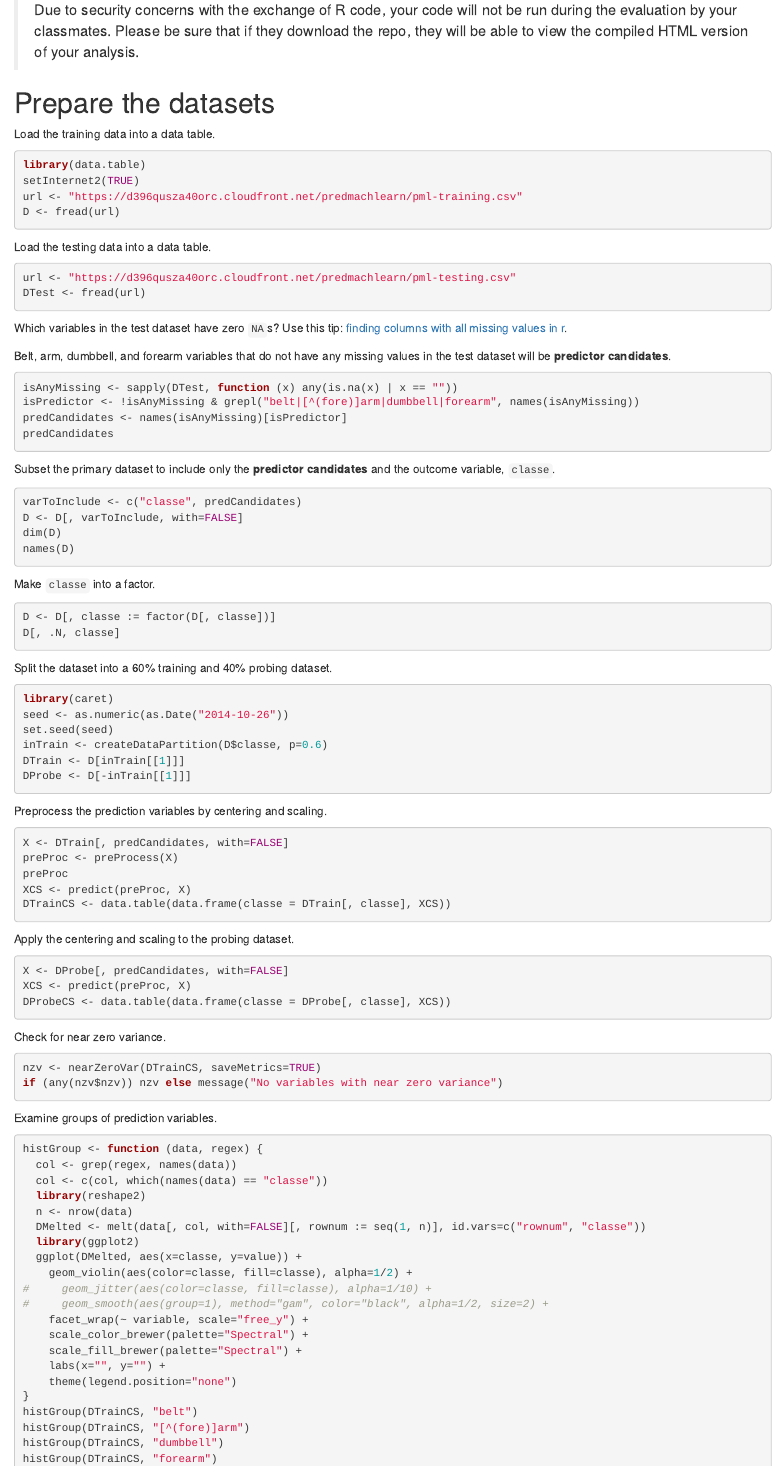
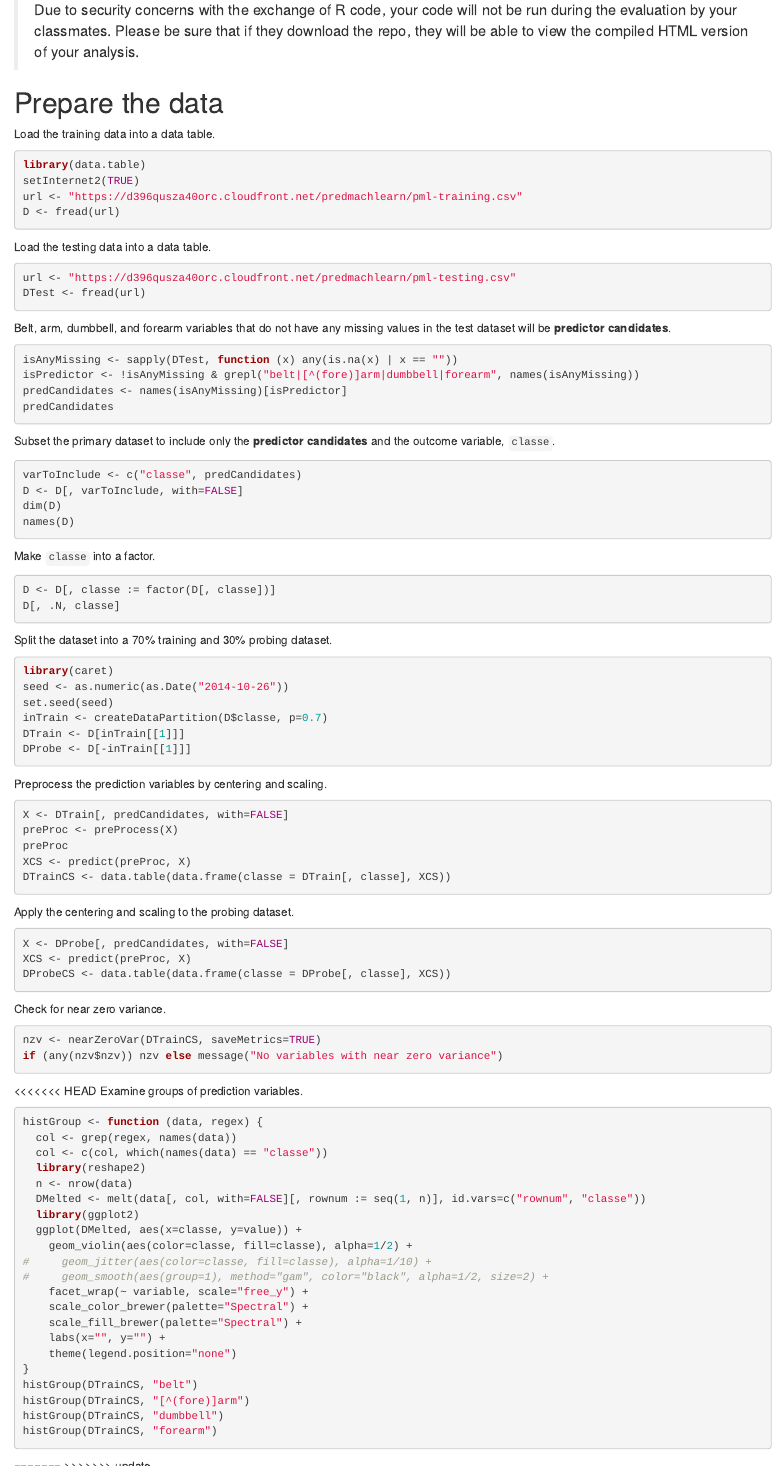
Before and after one commit to srafi9/MachineLearning, an R Markdown document (predictionAssignment.Rmd): the page in a window 1100 px wide, from 1520 px down, and a second part further down, joined at a grey line. Rendered offline with R 4.5, knitr and Pandoc, with nearby package versions; the code chunks are not run, so their results and figures are left out.

Commit message:
updated the html

````diff
--- a/predictionAssignment.Rmd
+++ b/predictionAssignment.Rmd
@@ -40,7 +40,7 @@ message(sprintf("Run time: %s\nR version: %s", Sys.time(), R.Version()$version.s
 > Due to security concerns with the exchange of R code, your code will not be run during the evaluation by your classmates. Please be sure that if they download the repo, they will be able to view the compiled HTML version of your analysis.
 
 
-# Prepare the datasets
+# Prepare the data
 
 Load the training data into a data table.
 
@@ -58,8 +58,6 @@ url <- "https://d396qusza40orc.cloudfront.net/predmachlearn/pml-testing.csv"
 DTest <- fread(url)
 ```
 
-Which variables in the test dataset have zero `NA`s?
-Use this tip: [finding columns with all missing values in r](http://stackoverflow.com/a/11330265).
 
 Belt, arm, dumbbell, and forearm variables that do not have any missing values in the test dataset will be **predictor candidates**.
 
@@ -86,13 +84,13 @@ D <- D[, classe := factor(D[, classe])]
 D[, .N, classe]
 ```
 
-Split the dataset into a 60% training and 40% probing dataset.
+Split the dataset into a 70% training and 30% probing dataset.
 
 ```{r}
 library(caret)
 seed <- as.numeric(as.Date("2014-10-26"))
 set.seed(seed)
-inTrain <- createDataPartition(D$classe, p=0.6)
+inTrain <- createDataPartition(D$classe, p=0.7)
 DTrain <- D[inTrain[[1]]]
 DProbe <- D[-inTrain[[1]]]
 ```
@@ -122,6 +120,7 @@ nzv <- nearZeroVar(DTrainCS, saveMetrics=TRUE)
 if (any(nzv$nzv)) nzv else message("No variables with near zero variance")
 ```
 
+<<<<<<< HEAD
 Examine groups of prediction variables.
 
 ```{r histGroup}
@@ -147,6 +146,8 @@ histGroup(DTrainCS, "[^(fore)]arm")
 histGroup(DTrainCS, "dumbbell")
 histGroup(DTrainCS, "forearm")
 ```
+=======
+>>>>>>> update
 
 
 # Train a prediction model
````
Also changed, not shown: predictionAssignment.html, predictionAssignment.md, predictionAssignment.Rmd (2 more changed lines).
